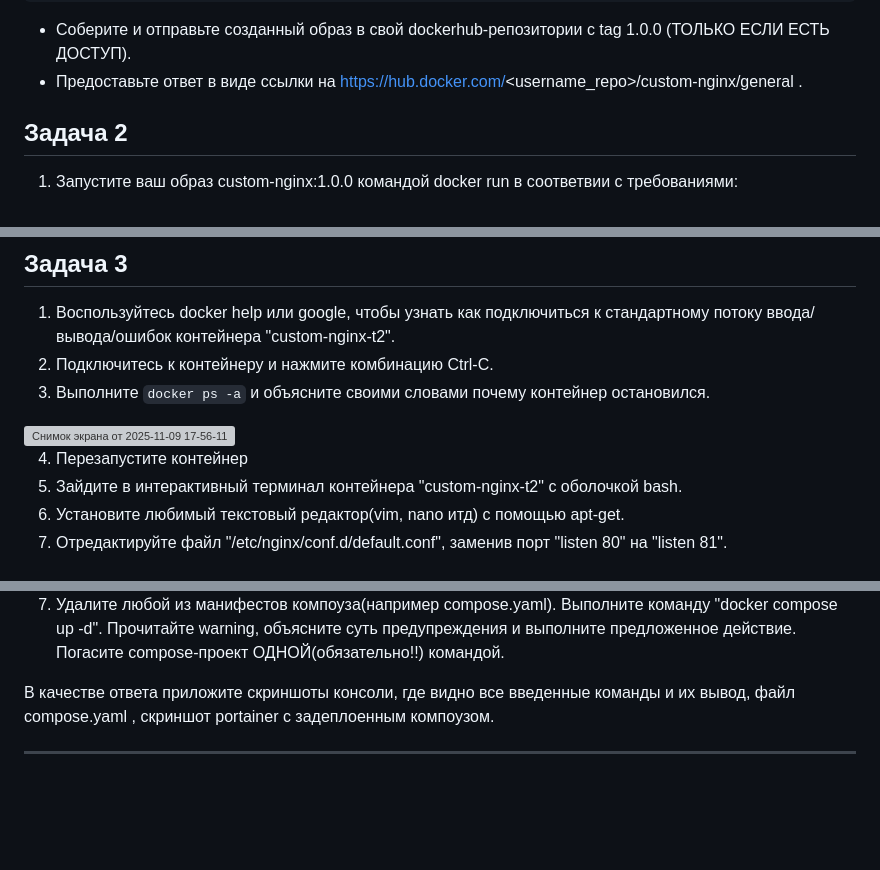
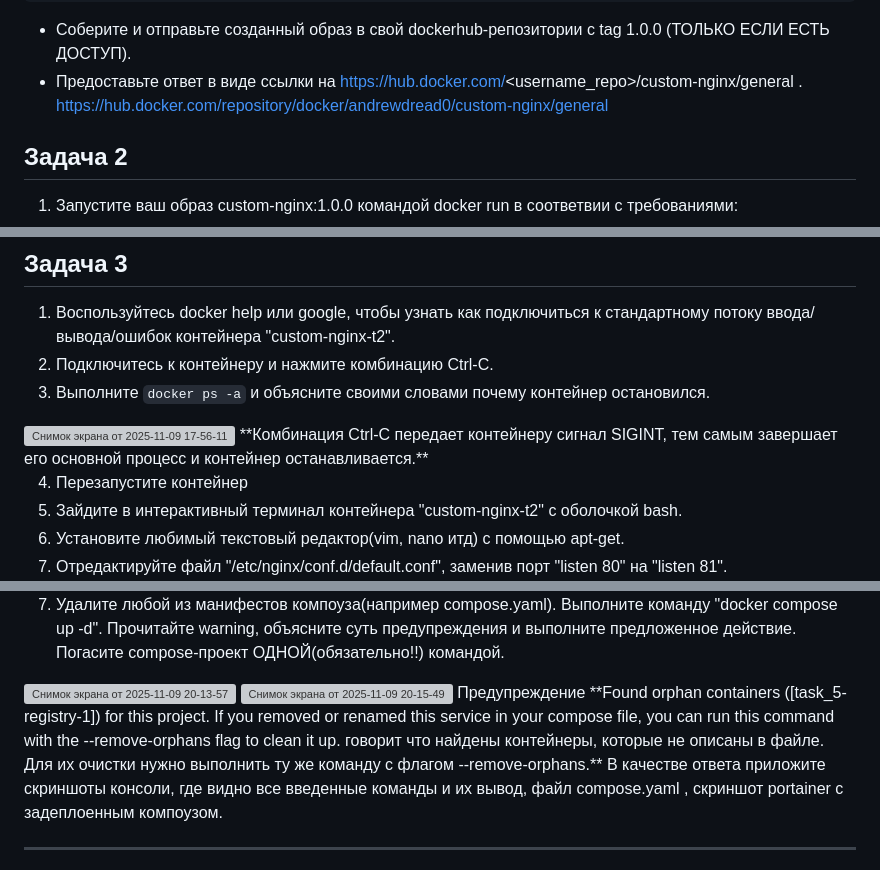
Before and after one commit to dreadnone/homeworks, a Markdown page: hw-docker04.md, 3 parts joined by grey strips. Rendered like a GitHub page; blank space fills up the shorter version; grey boxes are pictures that could not be loaded.

````diff
--- a/hw-docker04.md
+++ b/hw-docker04.md
@@ -28,7 +28,7 @@ Hey, Netology
 ```
 - Соберите и отправьте созданный образ в свой dockerhub-репозитории c tag 1.0.0 (ТОЛЬКО ЕСЛИ ЕСТЬ ДОСТУП).
 - Предоставьте ответ в виде ссылки на https://hub.docker.com/<username_repo>/custom-nginx/general .
-
+https://hub.docker.com/repository/docker/andrewdread0/custom-nginx/general
 ## Задача 2
 1. Запустите ваш образ custom-nginx:1.0.0 командой docker run в соответвии с требованиями:
 - имя контейнера "ФИО-custom-nginx-t2"
@@ -48,7 +48,7 @@ Hey, Netology
 3. Выполните ```docker ps -a``` и объясните своими словами почему контейнер остановился.
 
 <img width="1148" height="792" alt="Снимок экрана от 2025-11-09 17-56-11" src="https://github.com/user-attachments/assets/068bb5df-2617-44e4-9ec2-e9b25e9b0753" />
-
+**Комбинация Ctrl-C передает контейнеру сигнал SIGINT, тем самым завершает его основной процесс и контейнер останавливается.**
 
 4. Перезапустите контейнер
 5. Зайдите в интерактивный терминал контейнера "custom-nginx-t2" с оболочкой bash.
@@ -125,6 +132,8 @@ services:
 
 7. Удалите любой из манифестов компоуза(например compose.yaml).  Выполните команду "docker compose up -d". Прочитайте warning, объясните суть предупреждения и выполните предложенное действие. Погасите compose-проект ОДНОЙ(обязательно!!) командой.
-
+<img width="1658" height="97" alt="Снимок экрана от 2025-11-09 20-13-57" src="https://github.com/user-attachments/assets/6881e579-37bf-424a-afd9-9c4c0d0f00ff" />
+<img width="1552" height="156" alt="Снимок экрана от 2025-11-09 20-15-49" src="https://github.com/user-attachments/assets/3884d14b-6cc9-4c98-bb5a-8be0c3ae7268" />
+Предупреждение  **Found orphan containers ([task_5-registry-1]) for this project. If you removed or renamed this service in your compose file, you can run this command with the --remove-orphans flag to clean it up. говорит что найдены контейнеры, которые не описаны в файле. Для их очистки нужно выполнить ту же команду с флагом --remove-orphans.**
 В качестве ответа приложите скриншоты консоли, где видно все введенные команды и их вывод, файл compose.yaml , скриншот portainer c задеплоенным компоузом.
 
 ---
````
Also changed, not shown: other parts of hw-docker04.md (+8 -1 lines).
